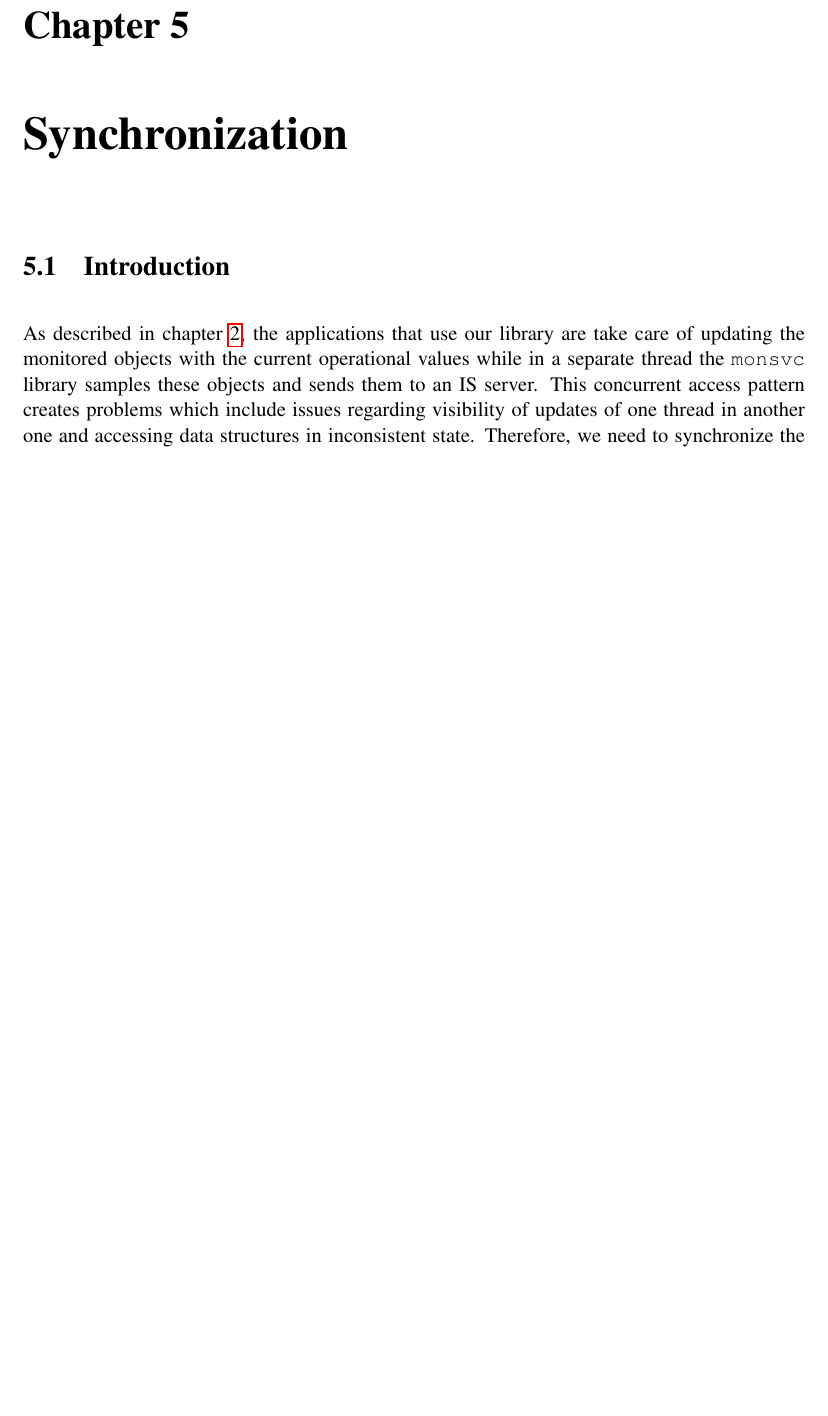
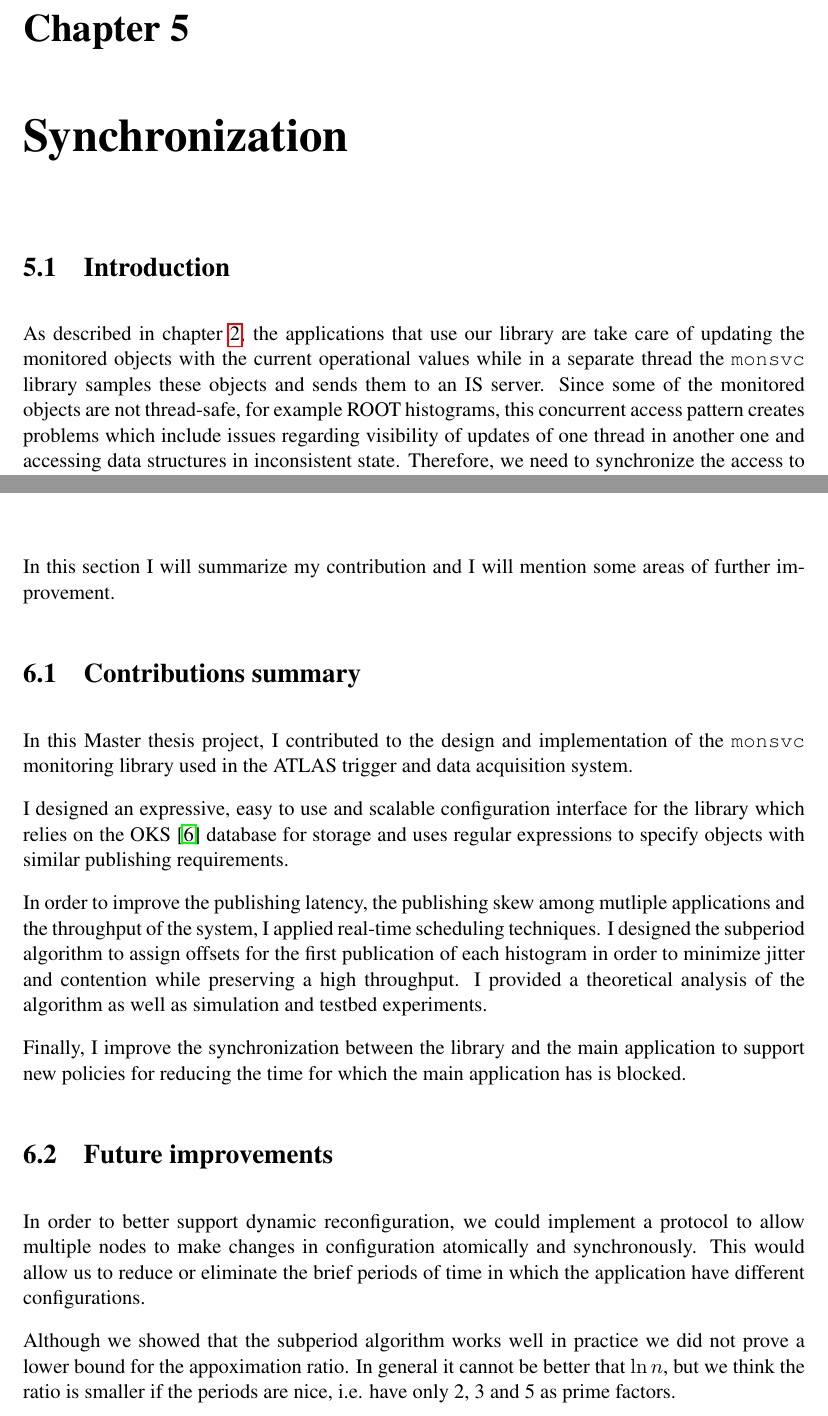
Before and after one commit to ctalau/monsvctex, a LaTeX thesis (licenta.tex, which reads Chapters/Conclusions.tex, Chapters/Synchronization.tex): part of page 43 of 50 before the commit and two parts of pages 43 and 47 of 50 after it, the two joined at a grey line, cut so that both start at the same text, the shorter picture padded with empty space. Compiled offline with pdfLaTeX.

Commit message:
Added conclusions.

```diff
--- a/Chapters/Conclusions.tex
+++ b/Chapters/Conclusions.tex
@@ -1,2 +1,22 @@
 \chapter{Conclusions} % Titlul capotilului
 \label{Capitolul6}
+
+
+In this section I will summarize my contribution and I will mention some areas of further improvement.
+
+\section{Contributions summary}
+
+In this Master thesis project, I contributed to the design and implementation of the {\tt monsvc} monitoring library used in the ATLAS trigger and data acquisition system.
+
+I designed an expressive, easy to use and scalable configuration interface for the library which relies on the OKS \citep{jones1998oks} database for storage and uses regular expressions to specify objects with similar publishing requirements.
+
+In order to improve the publishing latency, the publishing skew among mutliple applications and the throughput of the system, I applied real-time scheduling techniques. I designed the subperiod algorithm to assign offsets for the first publication of each histogram in order to minimize jitter and contention while preserving a high throughput. I provided a theoretical analysis of the algorithm as well as simulation and testbed experiments.
+
+Finally, I improve the synchronization between the library and the main application to support new policies for reducing the time for which the main application has is blocked.
+
+
+\section{Future improvements}
+
+In order to better support dynamic reconfiguration, we could implement a protocol to allow multiple nodes to make changes in configuration atomically and synchronously. This would allow us to reduce or eliminate the brief periods of time in which the application have different configurations.
+
+Although we showed that the subperiod algorithm works well in practice we did not prove a lower bound for the appoximation ratio. In general it cannot be better that $\ln n$, but we think the ratio is smaller if the periods are nice, i.e. have only 2, 3 and 5 as prime factors.
--- a/Chapters/Synchronization.tex
+++ b/Chapters/Synchronization.tex
@@ -3,7 +3,7 @@
 
 \section{Introduction}
 
-As described in chapter \ref{Capitolul2}, the applications that use our library are take care of updating the monitored objects with the current operational values while in a separate thread the {\tt monsvc} library samples these objects and sends them to an IS server. This concurrent access pattern creates problems which include issues regarding visibility of updates of one thread in another one and accessing data structures in inconsistent state. Therefore, we need to synchronize the access to the monitored objects between application and library threads.
+As described in chapter \ref{Capitolul2}, the applications that use our library are take care of updating the monitored objects with the current operational values while in a separate thread the {\tt monsvc} library samples these objects and sends them to an IS server. Since some of the monitored objects are not thread-safe, for example ROOT histograms, this concurrent access pattern creates problems which include issues regarding visibility of updates of one thread in another one and accessing data structures in inconsistent state. Therefore, we need to synchronize the access to the monitored objects between application and library threads.
 
 \section{Smart pointers}
 
```
Also changed, not shown: Chapters/Scheduling.tex (+1 -1 lines).
